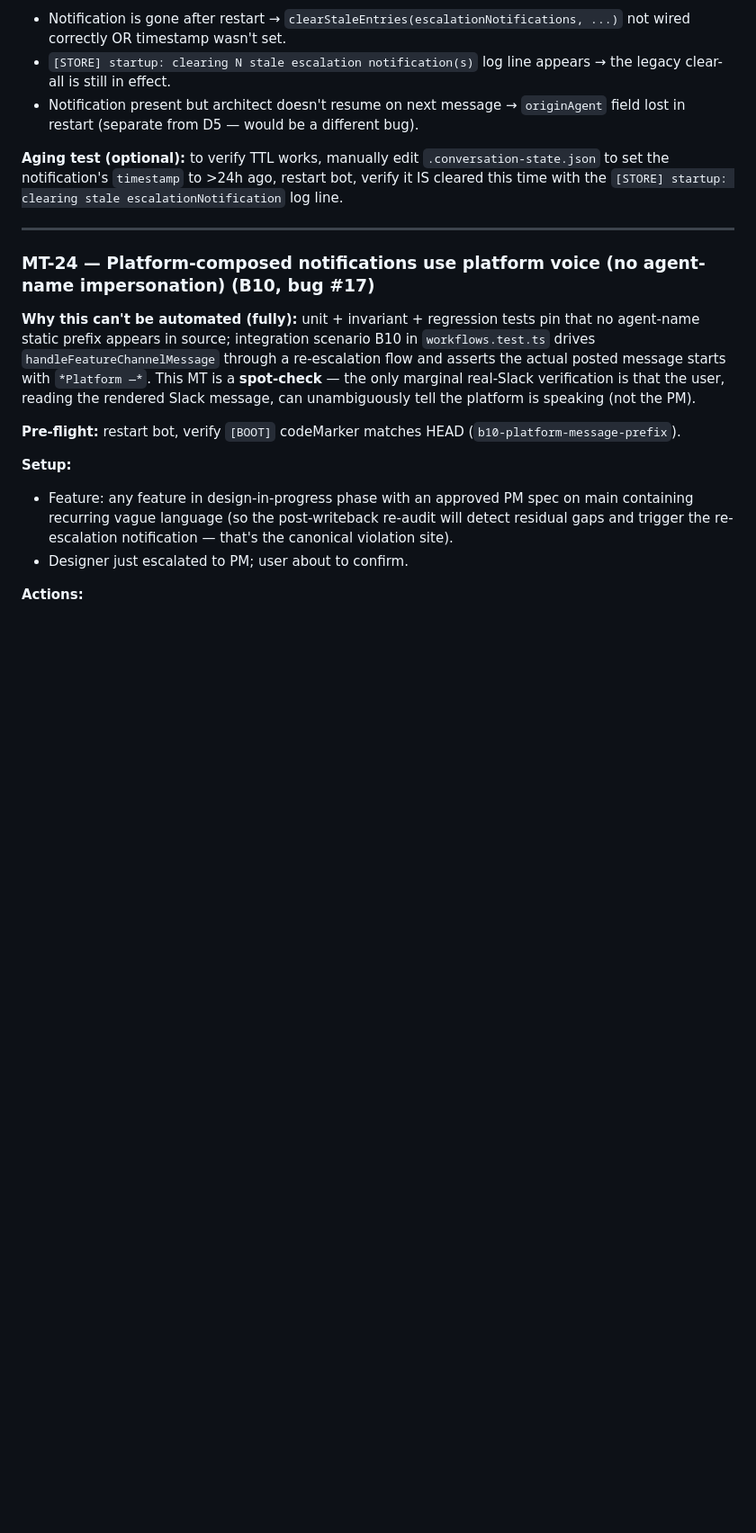
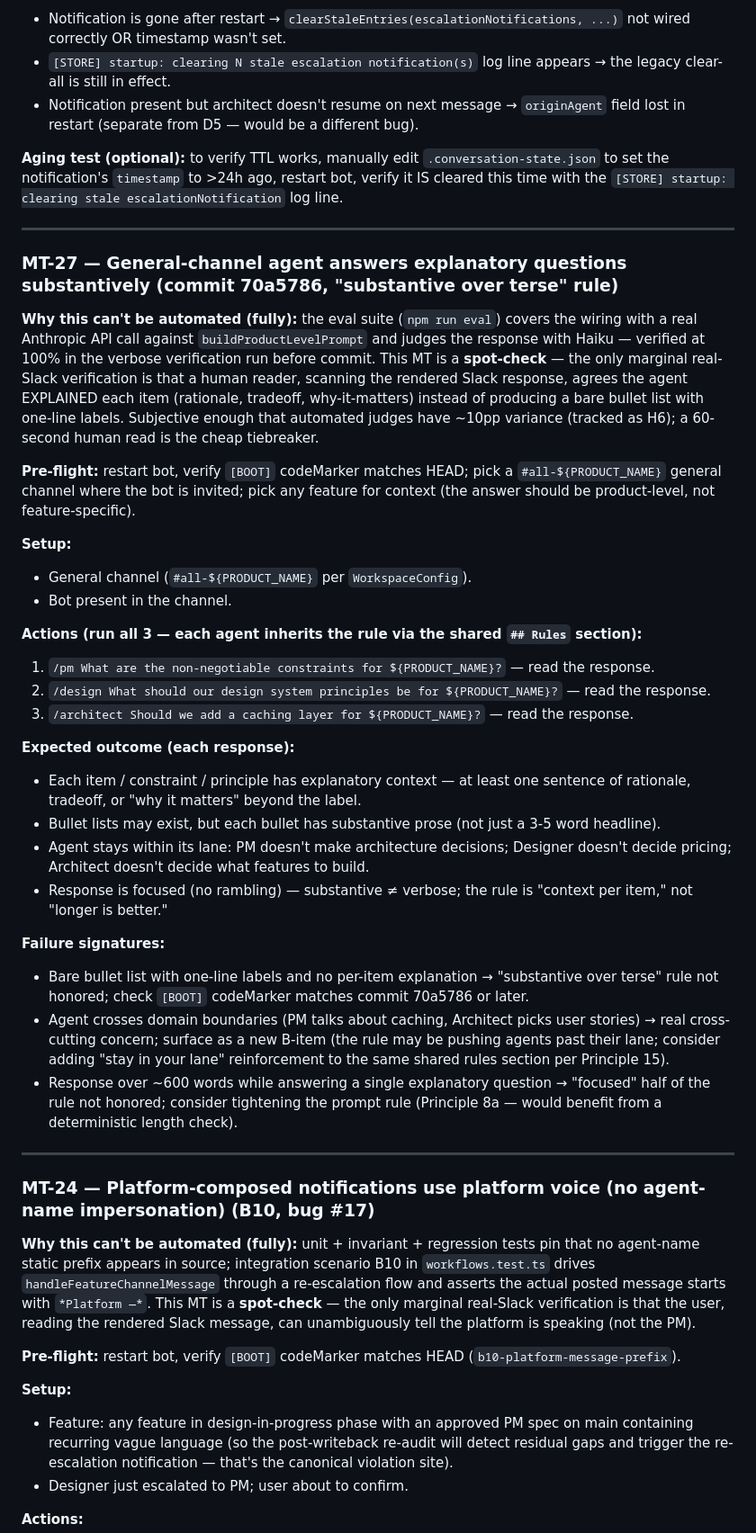
Before and after one commit to sanjaysahgal/agentic-sdlc, a Markdown page: MANUAL_TESTS.md, the part around the change. Shown at 90% size. GitHub-like rendering; blank space fills up the shorter version.

Commit message:
MT-27 — general-channel agent answers explanatory questions substantively (smoke check for commit 70a5786 substantive-rule).
MT-NONE: docs-only — adding the MT scenario itself, no runtime change.

Per "Maintain a documented manual test suite" discipline: commit
70a5786 introduced a real runtime change (the "Substantive over
terse" rule in buildProductLevelPrompt) that affects all 3
product-level agent personas (PM, Designer, Architect) when invoked
from the general channel via /pm, /design, /architect slash commands.
The change touches LLM behavior + Slack rendering — paths that
automated tests can exercise via real Anthropic API (eval suite,
verified at 100%) but cannot fully verify the rendered Slack
message looks right to a human reader.

Tier: spot-check (not blocking pre-push). Rationale:
- Eval suite covers the wiring end-to-end with real LLM (npm run
  eval verbose run before commit: 100% pass on all 3 product-level
  scenarios).
- Real-Slack marginal verification = 60-second human read confirming
  each item has explanatory context, not bare bullet label.
- Subjective enough that automated judges have ~10pp variance
  (tracked as H6); human read is the cheap tiebreaker.
- Naturally rolls into Step 7 cross-surface consistency MT-26
  (which exercises slash-commands across general + feature channels);
  no separate test-driving session required.

What MT-27 verifies in real Slack:
- /pm "What are the non-negotiable constraints for ${PRODUCT_NAME}?" →
  PM lists constraints with per-item rationale (not bare labels).
- /design "What should our design system principles be?" → Designer
  lists principles with per-item rationale.
- /architect "Should we add a caching layer?" → Architect gives
  specific recommendation with reasoning, not "it depends."
- Each agent stays in its lane (no cross-domain drift).
- Response is focused (~under 600 words for a single explanatory
  question) — substantive ≠ verbose.

Failure signatures documented inline in MANUAL_TESTS.md MT-27 with
remediation pointers (Principle 15 cross-agent reinforcement if
domain-drift surfaces; Principle 8a deterministic length check if
verbosity drifts).

Counts: blocking pre-push = 0 (unchanged); spot-check pending = 12
(was 11). Push gate clears.

Co-Authored-By: Claude Opus 4.7 (1M context) <noreply@anthropic.com>

```diff
--- a/MANUAL_TESTS.md
+++ b/MANUAL_TESTS.md
@@ -498,6 +498,34 @@ If a fix touches one of those paths, the corresponding scenario in this file is
 
 ---
 
+### MT-27 — General-channel agent answers explanatory questions substantively (commit 70a5786, "substantive over terse" rule)
+
+**Why this can't be automated (fully):** the eval suite (`npm run eval`) covers the wiring with a real Anthropic API call against `buildProductLevelPrompt` and judges the response with Haiku — verified at 100% in the verbose verification run before commit. This MT is a **spot-check** — the only marginal real-Slack verification is that a human reader, scanning the rendered Slack response, agrees the agent EXPLAINED each item (rationale, tradeoff, why-it-matters) instead of producing a bare bullet list with one-line labels. Subjective enough that automated judges have ~10pp variance (tracked as H6); a 60-second human read is the cheap tiebreaker.
+
+**Pre-flight:** restart bot, verify `[BOOT]` codeMarker matches HEAD; pick a `#all-${PRODUCT_NAME}` general channel where the bot is invited; pick any feature for context (the answer should be product-level, not feature-specific).
+
+**Setup:**
+- General channel (`#all-${PRODUCT_NAME}` per `WorkspaceConfig`).
+- Bot present in the channel.
+
+**Actions (run all 3 — each agent inherits the rule via the shared `## Rules` section):**
+1. `/pm What are the non-negotiable constraints for ${PRODUCT_NAME}?` — read the response.
+2. `/design What should our design system principles be for ${PRODUCT_NAME}?` — read the response.
+3. `/architect Should we add a caching layer for ${PRODUCT_NAME}?` — read the response.
+
+**Expected outcome (each response):**
+- Each item / constraint / principle has explanatory context — at least one sentence of rationale, tradeoff, or "why it matters" beyond the label.
+- Bullet lists may exist, but each bullet has substantive prose (not just a 3-5 word headline).
+- Agent stays within its lane: PM doesn't make architecture decisions; Designer doesn't decide pricing; Architect doesn't decide what features to build.
+- Response is focused (no rambling) — substantive ≠ verbose; the rule is "context per item," not "longer is better."
+
+**Failure signatures:**
+- Bare bullet list with one-line labels and no per-item explanation → "substantive over terse" rule not honored; check `[BOOT]` codeMarker matches commit 70a5786 or later.
+- Agent crosses domain boundaries (PM talks about caching, Architect picks user stories) → real cross-cutting concern; surface as a new B-item (the rule may be pushing agents past their lane; consider adding "stay in your lane" reinforcement to the same shared rules section per Principle 15).
+- Response over ~600 words while answering a single explanatory question → "focused" half of the rule not honored; consider tightening the prompt rule (Principle 8a — would benefit from a deterministic length check).
+
+---
+
 ### MT-24 — Platform-composed notifications use platform voice (no agent-name impersonation) (B10, bug #17)
 
 **Why this can't be automated (fully):** unit + invariant + regression tests pin that no agent-name static prefix appears in source; integration scenario B10 in `workflows.test.ts` drives `handleFeatureChannelMessage` through a re-escalation flow and asserts the actual posted message starts with `*Platform —*`. This MT is a **spot-check** — the only marginal real-Slack verification is that the user, reading the rendered Slack message, can unambiguously tell the platform is speaking (not the PM).
```
Also changed, not shown: MANUAL_TESTS_PENDING.md (+7 -0 lines).
